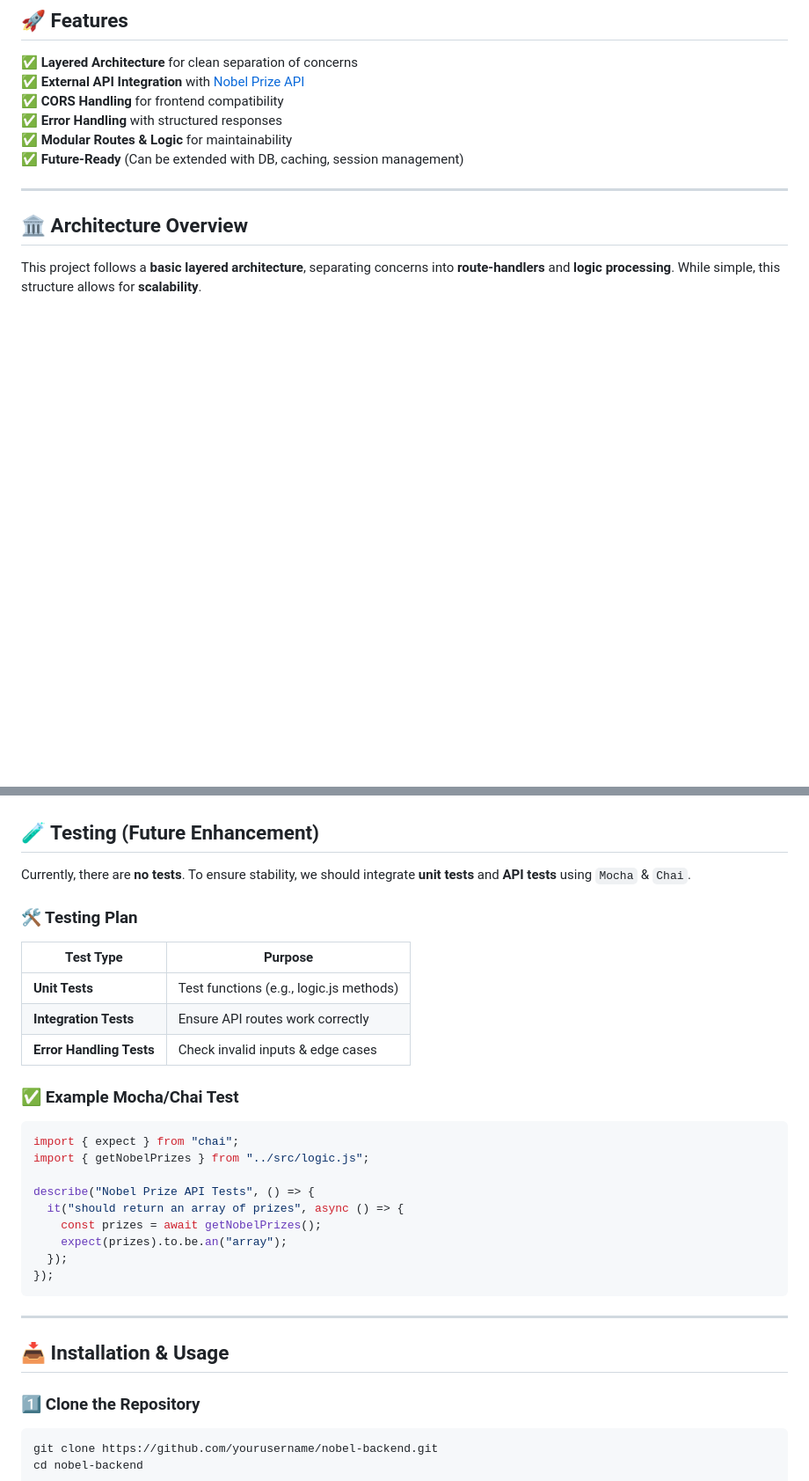
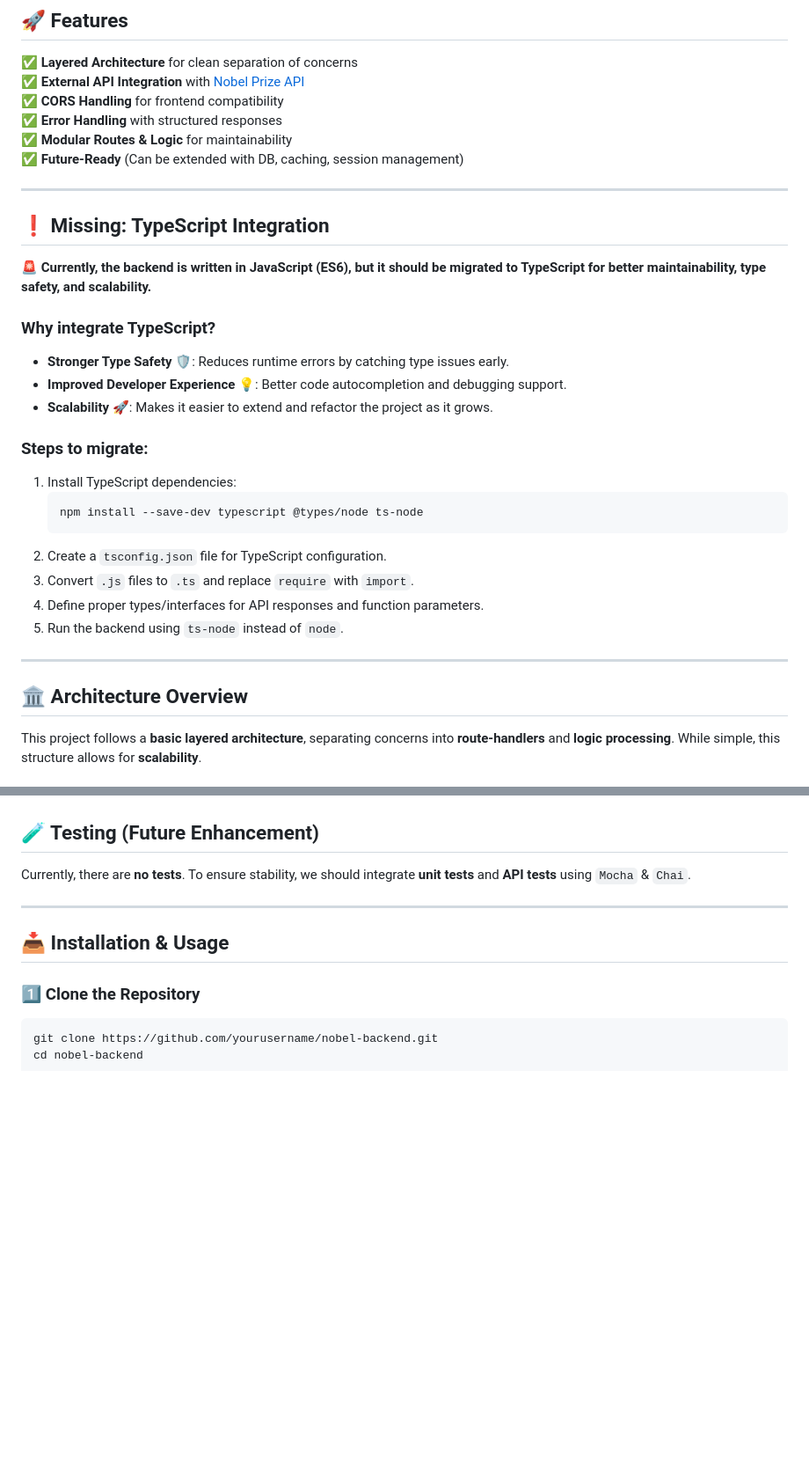
Before and after one commit to nicopixeldev/flutter-node-fullstack, a Markdown page: node_nicopixel_server/README.md, 2 parts joined by grey strips. Shown at 88% size. Drawn GitHub-style; blank space fills up the shorter version.

````diff
--- a/node_nicopixel_server/README.md
+++ b/node_nicopixel_server/README.md
@@ -11,6 +11,26 @@ This is a **custom backend** built with **Node.js & Express** to fetch and serve
 ✅ **Error Handling** with structured responses
 ✅ **Modular Routes & Logic** for maintainability
 ✅ **Future-Ready** (Can be extended with DB, caching, session management)
+
+---
+
+## ❗️ Missing: TypeScript Integration
+🚨 **Currently, the backend is written in JavaScript (ES6), but it should be migrated to TypeScript for better maintainability, type safety, and scalability.**
+
+### Why integrate TypeScript?
+- **Stronger Type Safety** 🛡️: Reduces runtime errors by catching type issues early.
+- **Improved Developer Experience** 💡: Better code autocompletion and debugging support.
+- **Scalability** 🚀: Makes it easier to extend and refactor the project as it grows.
+
+### Steps to migrate:
+1. Install TypeScript dependencies:
+   ```sh
+   npm install --save-dev typescript @types/node ts-node
+   ```
+2. Create a `tsconfig.json` file for TypeScript configuration.
+3. Convert `.js` files to `.ts` and replace `require` with `import`.
+4. Define proper types/interfaces for API responses and function parameters.
+5. Run the backend using `ts-node` instead of `node`.
 
 ---
 
@@ -158,26 +107,6 @@ For real-world usage, we should allow the frontend to request paginated data dyn
 ## 🧪 Testing (Future Enhancement)
 
 Currently, there are **no tests**. To ensure stability, we should integrate **unit tests** and **API tests** using `Mocha` & `Chai`.
-
-### **🛠️ Testing Plan**
-| Test Type | Purpose |
-|-----------|---------|
-| **Unit Tests** | Test functions (e.g., logic.js methods) |
-| **Integration Tests** | Ensure API routes work correctly |
-| **Error Handling Tests** | Check invalid inputs & edge cases |
-
-### **✅ Example Mocha/Chai Test**
-```js
-import { expect } from "chai";
-import { getNobelPrizes } from "../src/logic.js";
-
-describe("Nobel Prize API Tests", () => {
-  it("should return an array of prizes", async () => {
-    const prizes = await getNobelPrizes();
-    expect(prizes).to.be.an("array");
-  });
-});
-```
 
 ---
 
````
Also changed, not shown: other parts of node_nicopixel_server/README.md (+1 -75 lines).
